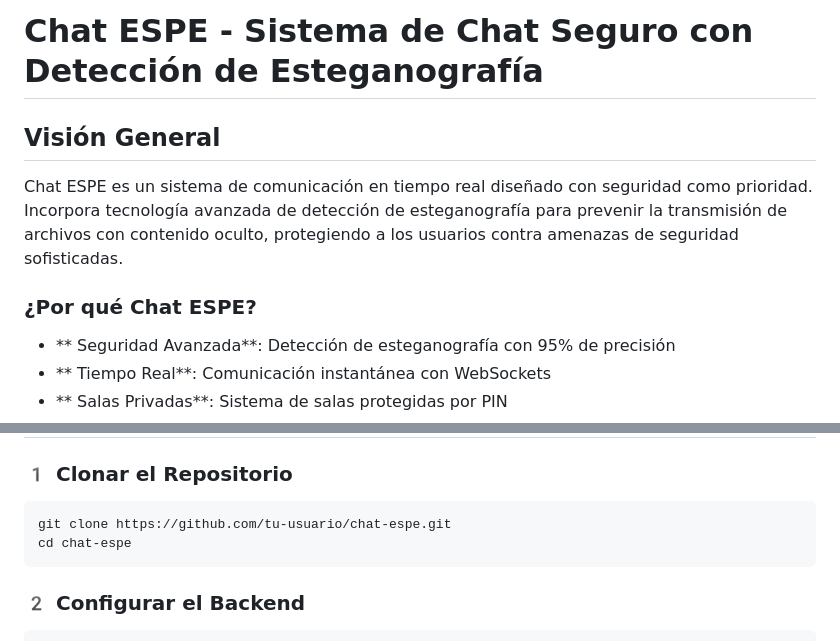
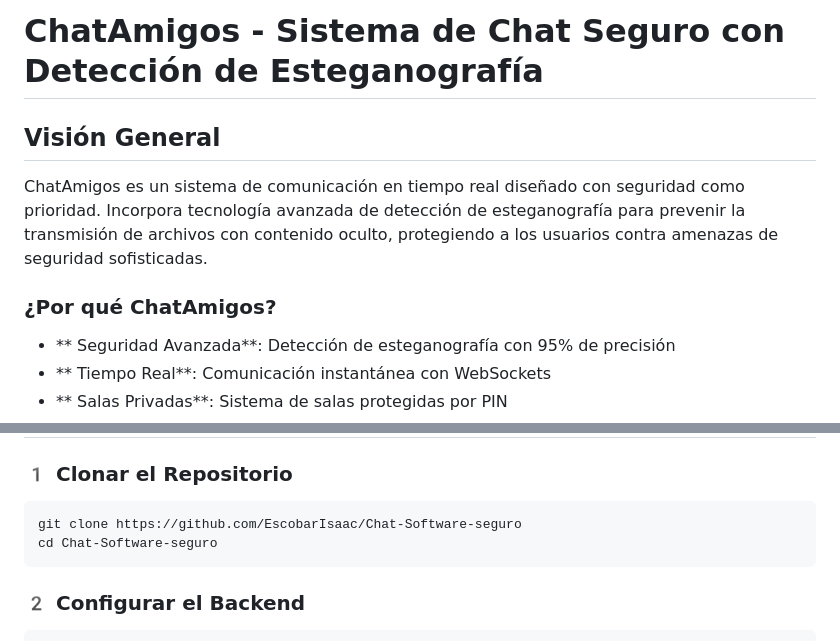
Before and after one commit to EscobarIsaac/Chat-Software-seguro, a Markdown page: README.md, 2 parts joined by grey strips. Drawn GitHub-style.

````diff
--- a/README.md
+++ b/README.md
@@ -1,10 +1,10 @@
-#  Chat ESPE - Sistema de Chat Seguro con Detección de Esteganografía
+#  ChatAmigos - Sistema de Chat Seguro con Detección de Esteganografía
 
 ##  Visión General
 
-Chat ESPE es un sistema de comunicación en tiempo real diseñado con seguridad como prioridad. Incorpora tecnología avanzada de detección de esteganografía para prevenir la transmisión de archivos con contenido oculto, protegiendo a los usuarios contra amenazas de seguridad sofisticadas.
+ChatAmigos es un sistema de comunicación en tiempo real diseñado con seguridad como prioridad. Incorpora tecnología avanzada de detección de esteganografía para prevenir la transmisión de archivos con contenido oculto, protegiendo a los usuarios contra amenazas de seguridad sofisticadas.
 
-### ¿Por qué Chat ESPE?
+### ¿Por qué ChatAmigos?
 
 - ** Seguridad Avanzada**: Detección de esteganografía con 95% de precisión
 - ** Tiempo Real**: Comunicación instantánea con WebSockets
@@ -69,8 +69,8 @@ Chat ESPE es un sistema de comunicación en tiempo real diseñado con seguridad
 ### 1️ Clonar el Repositorio
 
 ```bash
-git clone https://github.com/tu-usuario/chat-espe.git
-cd chat-espe
+git clone https://github.com/EscobarIsaac/Chat-Software-seguro
+cd Chat-Software-seguro
 ```
 
 ### 2️ Configurar el Backend
````
Also changed, not shown: other parts of README.md (+1 -1 lines).
